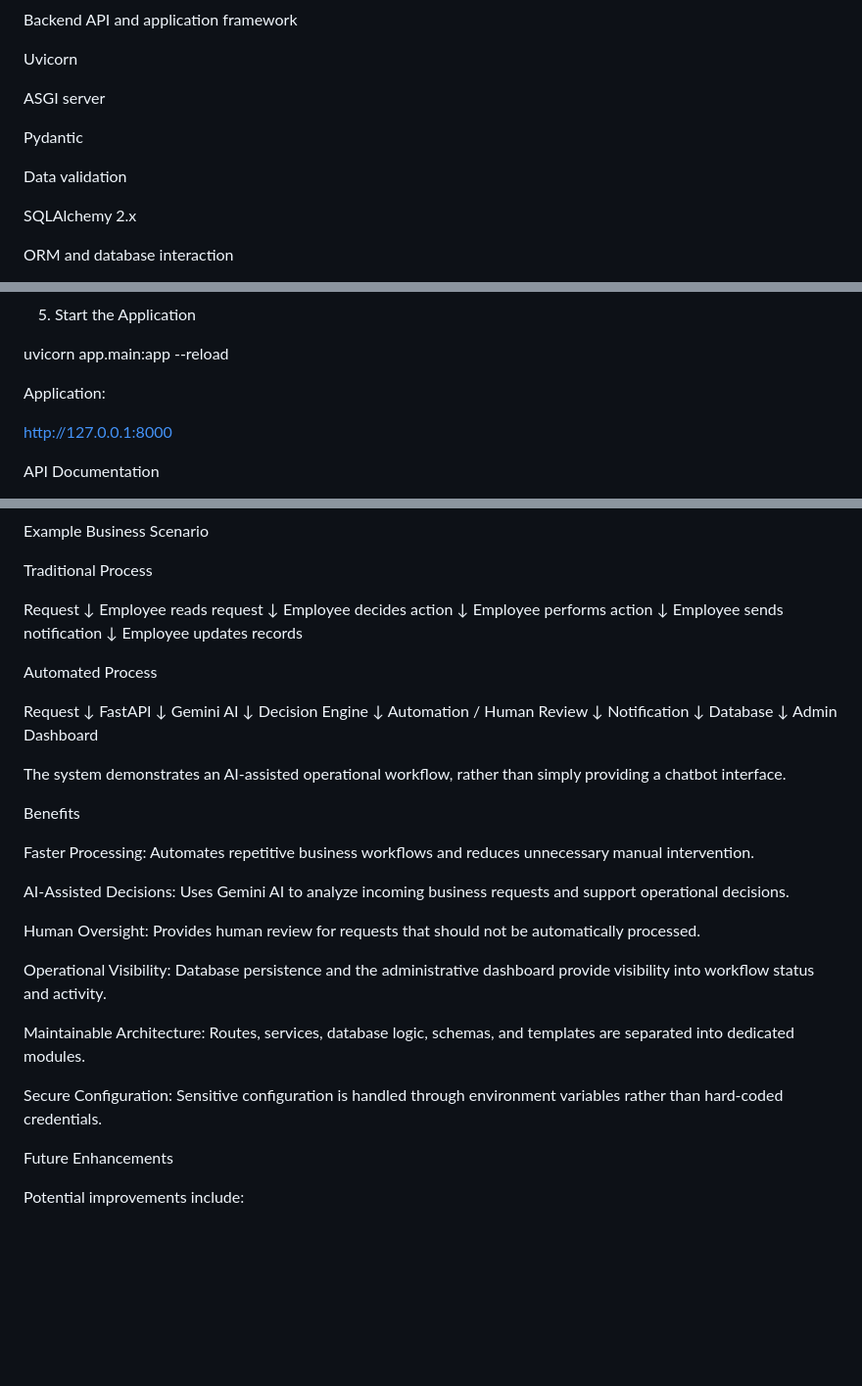
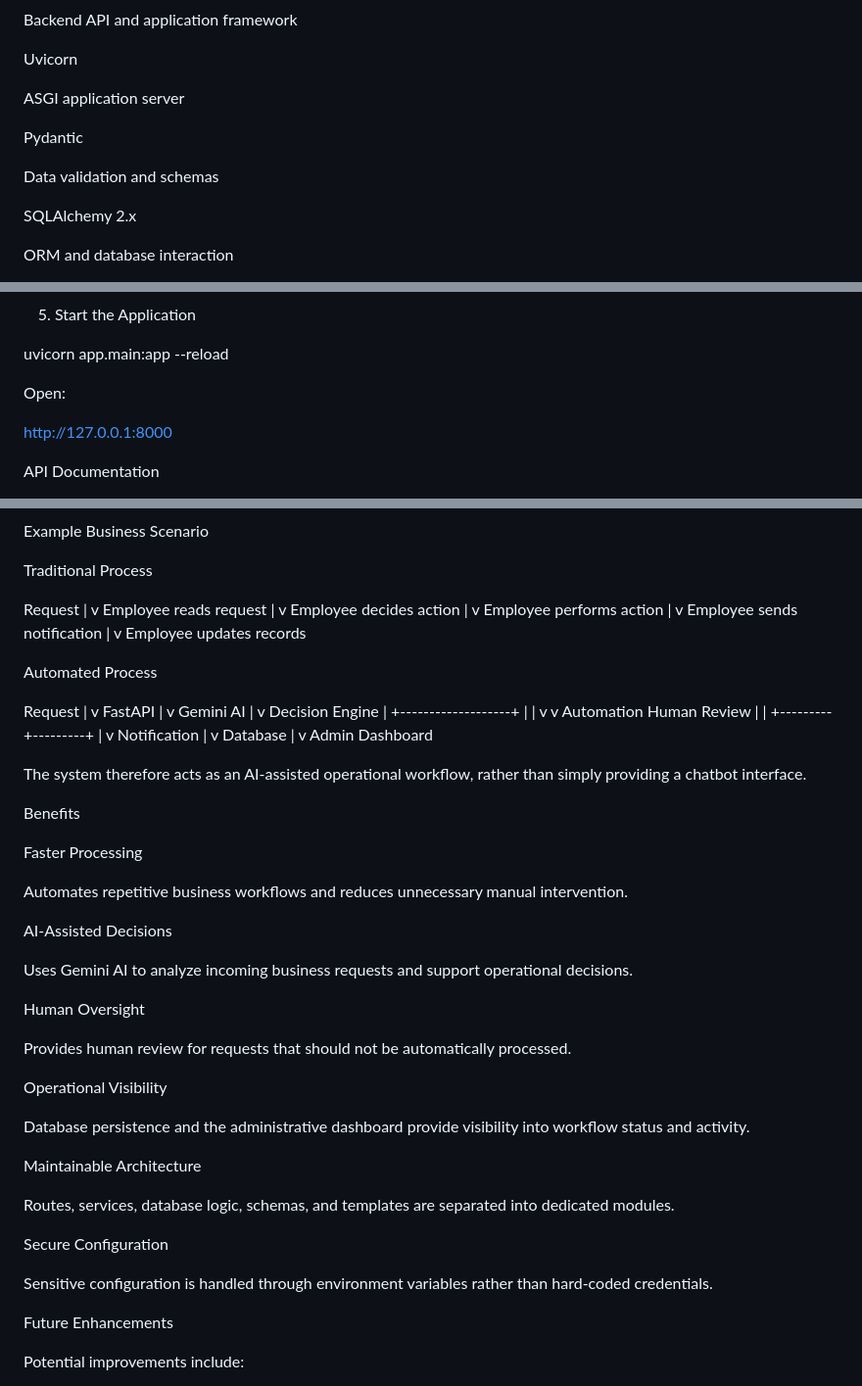
Before and after one commit to Nikhildusa07/AI-Business-Automation, a Markdown page: README.md, 3 parts joined by grey strips. Shown at 98% size. Drawn GitHub-style; blank space fills up the shorter version.

```diff
--- a/README.md
+++ b/README.md
@@ -266,11 +356,11 @@ Backend API and application framework
 
 Uvicorn
 
-ASGI server
+ASGI application server
 
 Pydantic
 
-Data validation
+Data validation and schemas
 
 SQLAlchemy 2.x
 
@@ -389,7 +499,7 @@ Create .env and add the required configuration values.
 
 uvicorn app.main:app --reload
 
-Application:
+Open:
 
 http://127.0.0.1:8000
 
@@ -487,50 +602,78 @@ Example Business Scenario
 Traditional Process
 
 Request
-   ↓
+   |
+   v
 Employee reads request
-   ↓
+   |
+   v
 Employee decides action
-   ↓
+   |
+   v
 Employee performs action
-   ↓
+   |
+   v
 Employee sends notification
-   ↓
+   |
+   v
 Employee updates records
 
 Automated Process
 
 Request
-   ↓
+   |
+   v
 FastAPI
-   ↓
+   |
+   v
 Gemini AI
-   ↓
+   |
+   v
 Decision Engine
-   ↓
-Automation / Human Review
-   ↓
-Notification
-   ↓
-Database
-   ↓
-Admin Dashboard
+   |
+   +-------------------+
+   |                   |
+   v                   v
+Automation        Human Review
+   |                   |
+   +---------+---------+
+             |
+             v
+        Notification
+             |
+             v
+          Database
+             |
+             v
+      Admin Dashboard
 
-The system demonstrates an AI-assisted operational workflow, rather than simply providing a chatbot interface.
+The system therefore acts as an AI-assisted operational workflow, rather than simply providing a chatbot interface.
 
 Benefits
 
-Faster Processing: Automates repetitive business workflows and reduces unnecessary manual intervention.
+Faster Processing
 
-AI-Assisted Decisions: Uses Gemini AI to analyze incoming business requests and support operational decisions.
+Automates repetitive business workflows and reduces unnecessary manual intervention.
 
-Human Oversight: Provides human review for requests that should not be automatically processed.
+AI-Assisted Decisions
 
-Operational Visibility: Database persistence and the administrative dashboard provide visibility into workflow status and activity.
+Uses Gemini AI to analyze incoming business requests and support operational decisions.
 
-Maintainable Architecture: Routes, services, database logic, schemas, and templates are separated into dedicated modules.
+Human Oversight
 
-Secure Configuration: Sensitive configuration is handled through environment variables rather than hard-coded credentials.
+Provides human review for requests that should not be automatically processed.
+
+Operational Visibility
+
+Database persistence and the administrative dashboard provide visibility into workflow status and activity.
+
+Maintainable Architecture
+
+Routes, services, database logic, schemas, and templates are separated into dedicated modules.
+
+Secure Configuration
+
+Sensitive configuration is handled through environment variables rather than hard-coded credentials.
 
 Future Enhancements
 
```
Also changed, not shown: other parts of README.md (+309 -187 lines).
